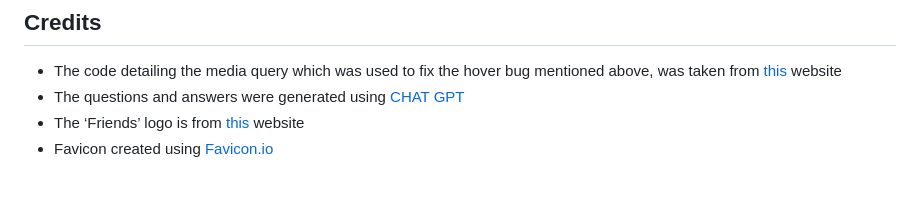
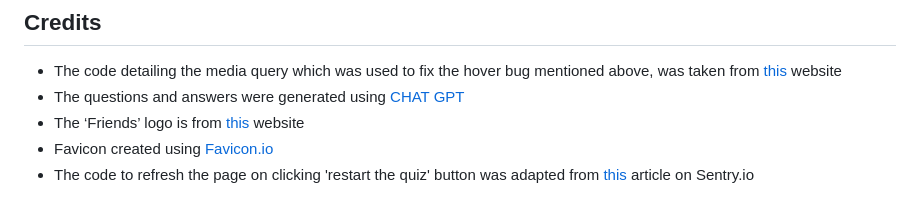
Before and after one commit to katiecampbs/friendsquiz, a Markdown page: README.md, the part around the change. GitHub-like rendering.

Commit message:
Credit code for refresh button in readme file

```diff
--- a/README.md
+++ b/README.md
@@ -113,3 +113,4 @@ The live link is located here - [Friends Quiz](https://katiecampbs.github.io/fri
 - The questions and answers were generated using [CHAT GPT](https://chat.openai.com/)
 - The ‘Friends’ logo is from [this](<https://freebiesupply.com/logos/friends-logo/>) website
 - Favicon created using [Favicon.io](https://favicon.io/favicon-generator/)
+- The code to refresh the page on clicking 'restart the quiz' button was adapted from [this](https://sentry.io/answers/how-do-i-refresh-a-page-using-javascript/#:~:text=There%20are%20two%20Web%20API,()%20and%20history.go()%20._) article on Sentry.io
```
